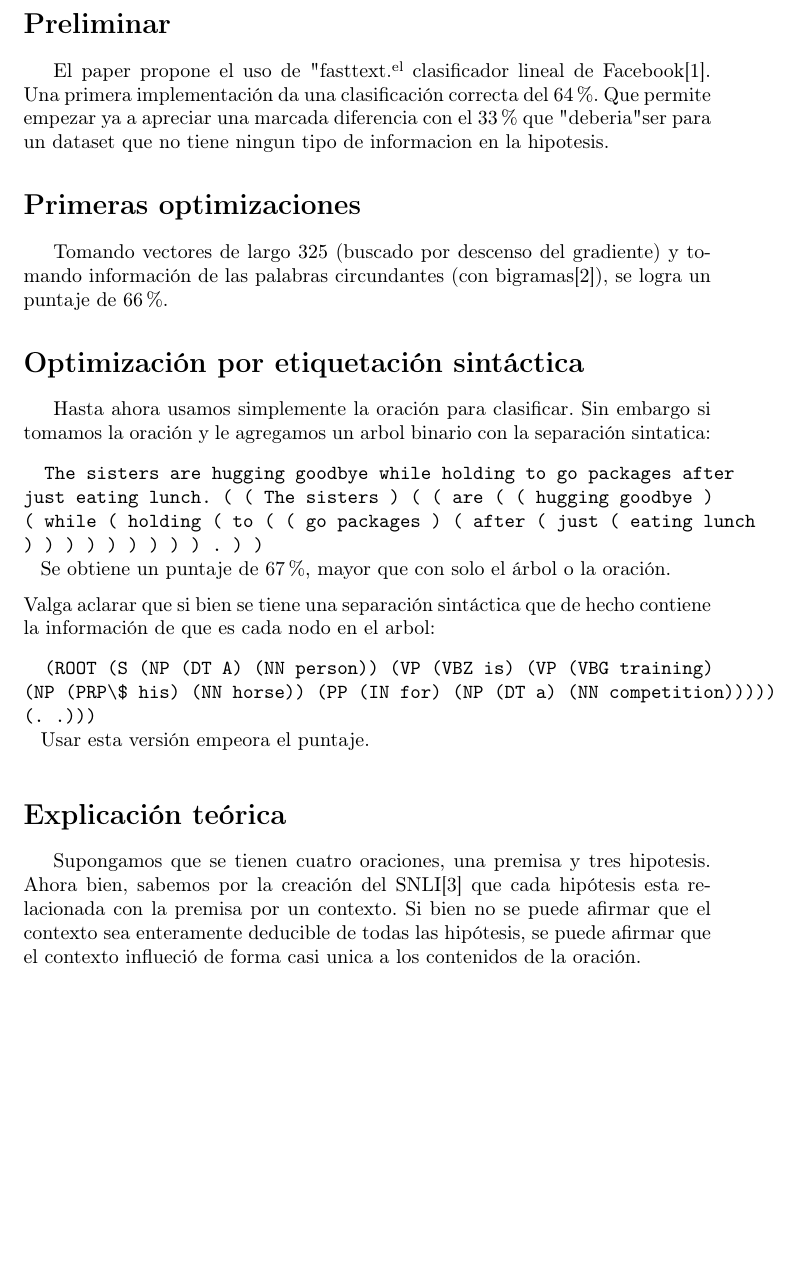
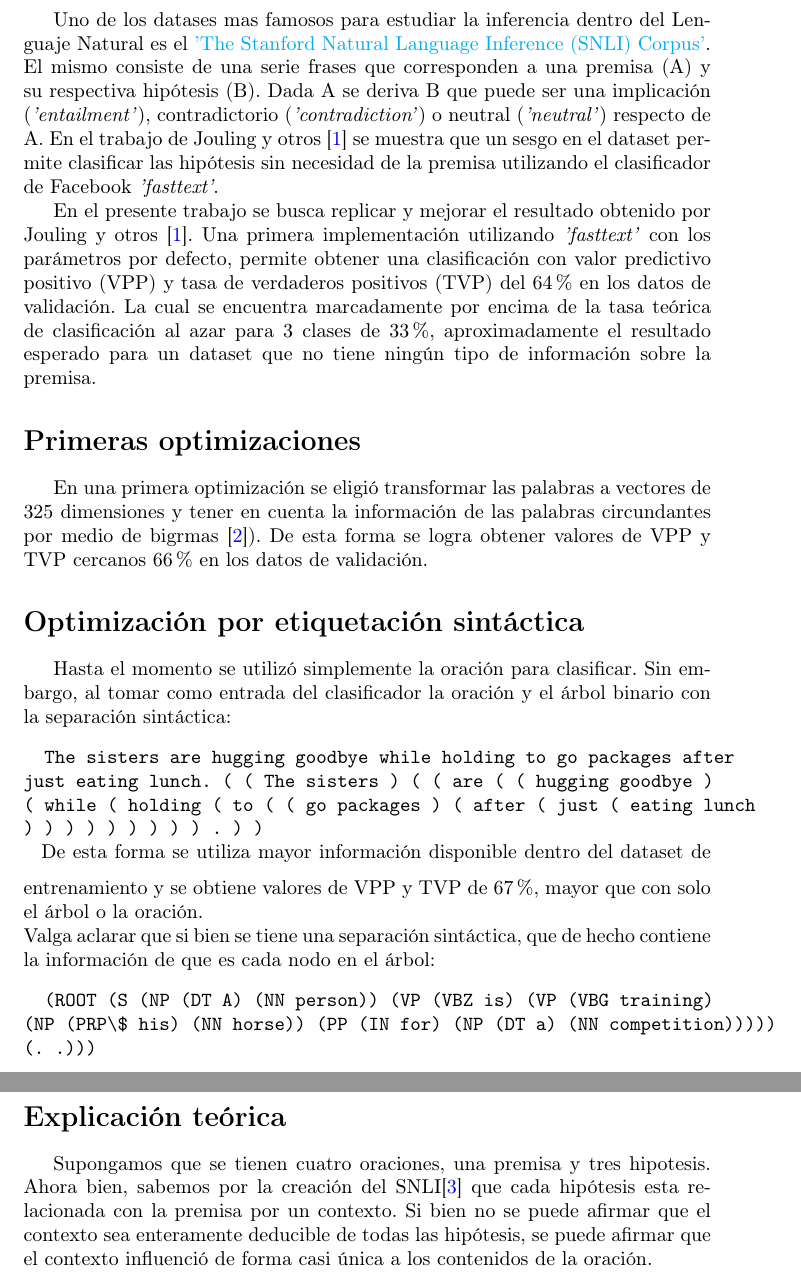
Before and after one commit to EmmanuelMess/SNLI-NLP-ECI-2019, a LaTeX document (pdf Presentacion/document.tex): part of page 2 of 3 before the commit and two parts of pages 2 and 3 of 4 after it, the two joined at a grey line, cut at the place of the change, the shorter picture padded with empty space. Compiled offline with pdfLaTeX.

Commit message:
actualización del pdf

```diff
--- a/pdf Presentacion/document.tex
+++ b/pdf Presentacion/document.tex
@@ -23,27 +39,29 @@
     \end{titlepage}
 
 	\section*{Preliminar}
-	El paper propone el uso de "fasttext" el clasificador lineal de Facebook\cite{joulin2017bag}. Una primera implementación da una clasificación correcta del 64\%. Que permite empezar ya a apreciar una marcada diferencia con el 33\% que "deberia" ser para un dataset que no tiene ningun tipo de informacion en la hipotesis.
+	Uno de los datases mas famosos para estudiar la inferencia dentro del Lenguaje Natural es el \href{https://nlp.stanford.edu/projects/snli/}{'The Stanford Natural Language Inference (SNLI) Corpus'}. El mismo consiste de una serie frases que corresponden a una premisa (A) y su respectiva hipótesis (B). Dada A se deriva B que puede ser una implicación (\textit{'entailment'}), contradictorio (\textit{'contradiction'}) o neutral  (\textit{'neutral'}) respecto de A. En el trabajo de Jouling y otros \cite{joulin2017bag} se muestra que un sesgo en el dataset permite clasificar las hipótesis sin necesidad de la premisa utilizando el clasificador de Facebook \textit{'fasttext'}.
+
+	En el presente trabajo se busca replicar y mejorar el resultado obtenido por Jouling y otros \cite{joulin2017bag}. Una primera implementación utilizando \textit{'fasttext'} con los parámetros por defecto, permite obtener una clasificación con valor predictivo positivo (VPP) y tasa de verdaderos positivos (TVP) del 64\% en los datos de validación. La cual se encuentra marcadamente por encima de la tasa teórica de clasificación al azar para 3 clases de 33\%, aproximadamente el resultado esperado para un dataset que no tiene ningún tipo de información sobre la premisa.
 
 	\section*{Primeras optimizaciones}
-	Tomando vectores de largo 325 (buscado por descenso del gradiente) y tomando información de las palabras circundantes (con bigramas\cite{bigrams}), se logra un puntaje de 66\%.
+	En una primera optimización se eligió transformar las palabras a vectores de 325 dimensiones y tener en cuenta la información de las palabras circundantes por medio de bigrmas \cite{bigrams}). De esta forma se logra obtener valores de VPP y TVP cercanos 66\% en los datos de validación.
 
 	\section*{Optimización por etiquetación sintáctica}
-	Hasta ahora usamos simplemente la oración para clasificar. Sin embargo si tomamos la oración y le agregamos un arbol binario con la separación sintatica:
+	Hasta el momento se utilizó simplemente la oración para clasificar. Sin embargo, al tomar como entrada del clasificador la oración y el árbol binario con la separación sintáctica:
 	\begin{spverbatim}
 		The sisters are hugging goodbye while holding to go packages after just eating lunch. ( ( The sisters ) ( ( are ( ( hugging goodbye ) ( while ( holding ( to ( ( go packages ) ( after ( just ( eating lunch ) ) ) ) ) ) ) ) ) . ) )
 	\end{spverbatim}
 	\medskip
-	Se obtiene un puntaje de 67\%, mayor que con solo el árbol o la oración.\\
-	Valga aclarar que si bien se tiene una separación sintáctica que de hecho contiene la información de que es cada nodo en el arbol:
+	De esta forma se utiliza mayor información disponible dentro del dataset de entrenamiento y se obtiene valores de VPP y TVP de 67\%, mayor que con solo el árbol o la oración.\\
+	Valga aclarar que si bien se tiene una separación sintáctica, que de hecho contiene la información de que es cada nodo en el árbol:
 	\begin{spverbatim}
 		(ROOT (S (NP (DT A) (NN person)) (VP (VBZ is) (VP (VBG training) (NP (PRP\$ his) (NN horse)) (PP (IN for) (NP (DT a) (NN competition))))) (. .)))
 	\end{spverbatim}
 	\medskip
-	Usar esta versión empeora el puntaje.
+	Usar esta versión empeora el resultado.
 
 	\section*{Explicación teórica}
-	Supongamos que se tienen cuatro oraciones, una premisa y tres hipotesis. Ahora bien, sabemos por la creación del SNLI\cite{snli} que cada hipótesis esta relacionada con la premisa por un contexto. Si bien no se puede afirmar que el contexto sea enteramente deducible de todas las hipótesis, se puede afirmar que el contexto influeció de forma casi unica a los contenidos de la oración.
+	Supongamos que se tienen cuatro oraciones, una premisa y tres hipotesis. Ahora bien, sabemos por la creación del SNLI\cite{snli} que cada hipótesis esta relacionada con la premisa por un contexto. Si bien no se puede afirmar que el contexto sea enteramente deducible de todas las hipótesis, se puede afirmar que el contexto influenció de forma casi única a los contenidos de la oración.
 
 	\newpage
 	\begin{thebibliography}{9}
```
Also changed, not shown: pdf Presentacion/TP_NLP_ECI2019.pdf (added), pdf Presentacion/document.pdf (deleted), pdf Presentacion/document.tex (22 more changed lines).
